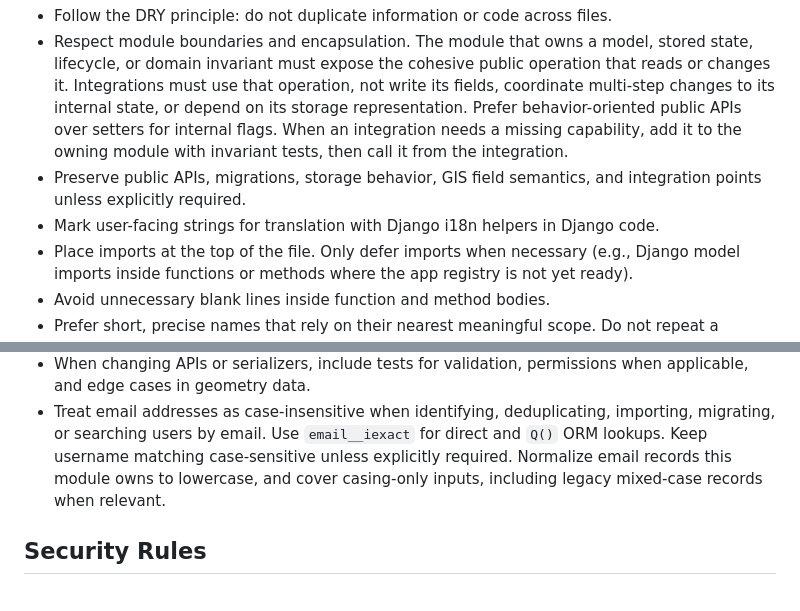
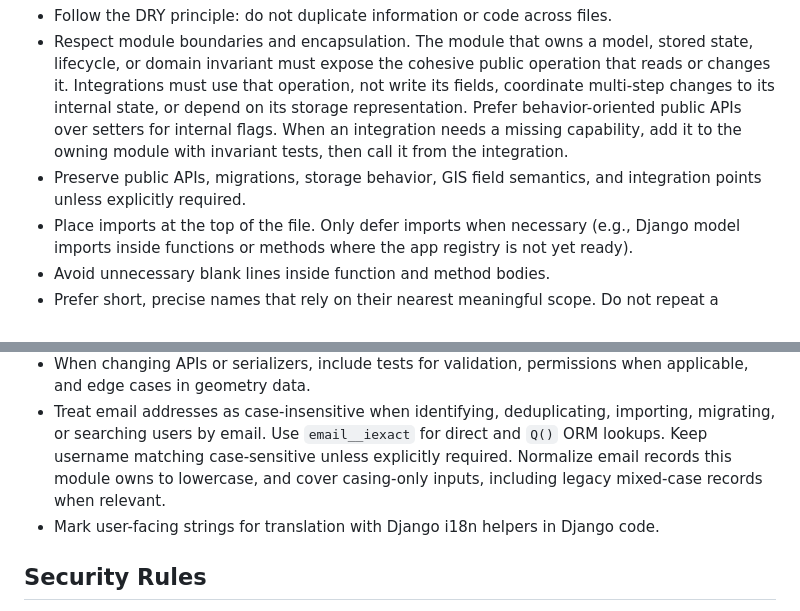
Before and after one commit to openwisp/django-loci, a Markdown page: AGENTS.md, 2 parts joined by grey strips. GitHub-like rendering.

Commit message:
[docs] Regrouped Django Rules in AGENTS.md
- Moved Django-specific rules under the Django Rules section.

[skip ci]

```diff
--- a/AGENTS.md
+++ b/AGENTS.md
@@ -36,7 +36,6 @@ If instructions conflict, repository config and CI workflows win first, docs nex
 - Follow the DRY principle: do not duplicate information or code across files.
 - Respect module boundaries and encapsulation. The module that owns a model, stored state, lifecycle, or domain invariant must expose the cohesive public operation that reads or changes it. Integrations must use that operation, not write its fields, coordinate multi-step changes to its internal state, or depend on its storage representation. Prefer behavior-oriented public APIs over setters for internal flags. When an integration needs a missing capability, add it to the owning module with invariant tests, then call it from the integration.
 - Preserve public APIs, migrations, storage behavior, GIS field semantics, and integration points unless explicitly required.
-- Mark user-facing strings for translation with Django i18n helpers in Django code.
 - Place imports at the top of the file. Only defer imports when necessary (e.g., Django model imports inside functions or methods where the app registry is not yet ready).
 - Avoid unnecessary blank lines inside function and method bodies.
 - Prefer short, precise names that rely on their nearest meaningful scope. Do not repeat a feature, domain object, or namespace already named by the containing module, class, or function. For example, prefer `EstimatedLocation.refresh()` over `EstimatedLocation.refresh_estimated_location()`. Repeat that context only when the name is used outside that scope or is needed to distinguish genuinely different concepts. When a concise name cannot express a necessary distinction, use a concise docstring to describe it rather than encoding it in an excessively long name.
@@ -61,6 +60,7 @@ If instructions conflict, repository config and CI workflows win first, docs nex
 - Be careful with map/floor plan storage, geographic coordinates, file cleanup, channels updates, admin behavior, serializers, and migrations.
 - When changing APIs or serializers, include tests for validation, permissions when applicable, and edge cases in geometry data.
 - Treat email addresses as case-insensitive when identifying, deduplicating, importing, migrating, or searching users by email. Use `email__iexact` for direct and `Q()` ORM lookups. Keep username matching case-sensitive unless explicitly required. Normalize email records this module owns to lowercase, and cover casing-only inputs, including legacy mixed-case records when relevant.
+- Mark user-facing strings for translation with Django i18n helpers in Django code.
 
 ## Security Rules
 
```
